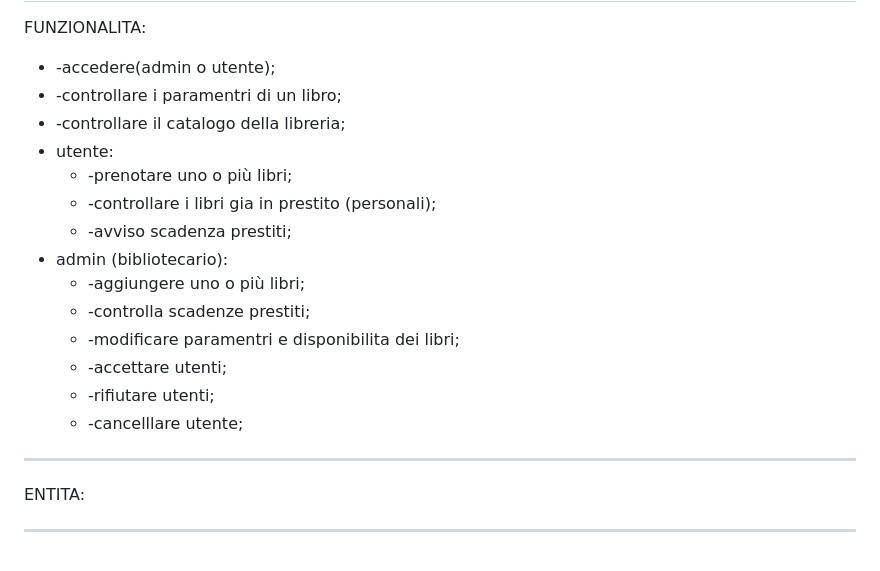
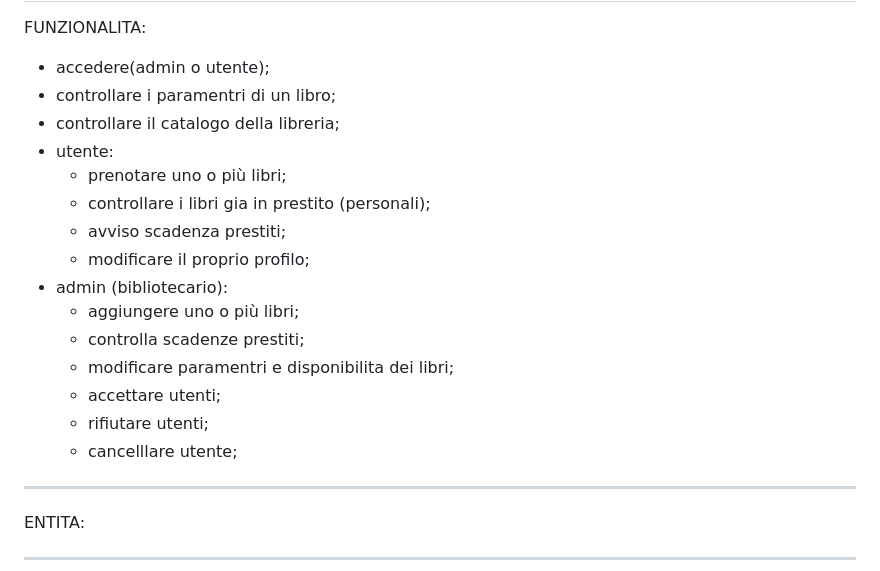
Before and after one commit to TodeschiniPaolo/Biblioteca, a Markdown page: README.md, the part around the change. Rendered like a GitHub page.

```diff
--- a/README.md
+++ b/README.md
@@ -5,20 +5,21 @@ DESCRIZIONE:
   una web app che permette la gestione di una biblioteca virtuale
 ------------------------------------------------------------------------------------------------------------------------------
 FUNZIONALITA:
-  * -accedere(admin o utente);
-  * -controllare i paramentri di un libro;
-  * -controllare il catalogo della libreria;
+  * accedere(admin o utente);
+  * controllare i paramentri di un libro;
+  * controllare il catalogo della libreria;
   * utente:
-    * -prenotare uno o più libri;
-    * -controllare i libri gia in prestito (personali);
-    * -avviso scadenza prestiti;
+    * prenotare uno o più libri;
+    * controllare i libri gia in prestito (personali);
+    * avviso scadenza prestiti;
+    * modificare il proprio profilo;
   * admin (bibliotecario):
-    * -aggiungere uno o più libri;
-    * -controlla scadenze prestiti;
-    * -modificare paramentri e disponibilita dei libri;
-    * -accettare utenti;
-    * -rifiutare utenti;
-    * -cancelllare utente;
+    * aggiungere uno o più libri;
+    * controlla scadenze prestiti;
+    * modificare paramentri e disponibilita dei libri;
+    * accettare utenti;
+    * rifiutare utenti;
+    * cancelllare utente;
 ------------------------------------------------------------------------------------------------------------------------------
 ENTITA:
 *****************************************
```
